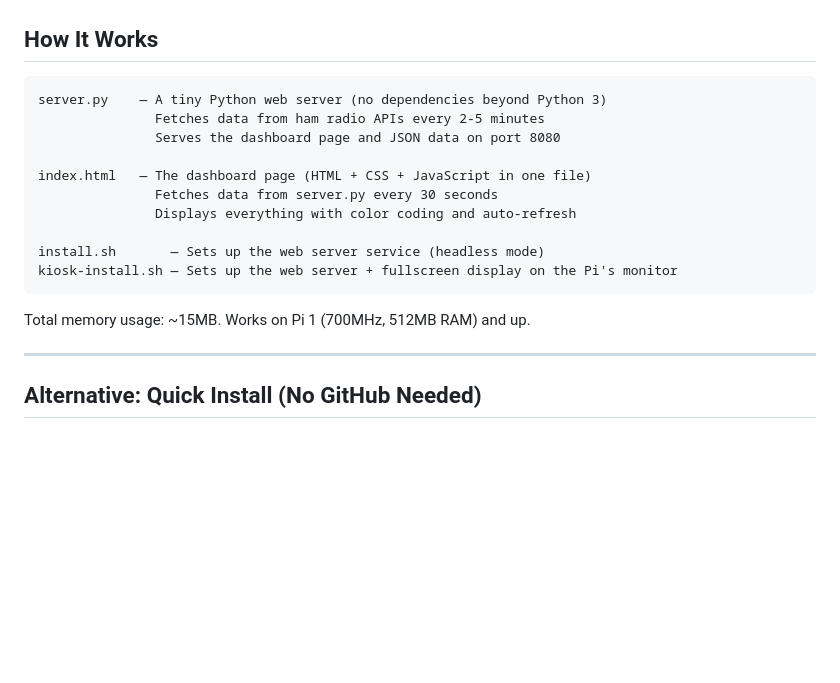
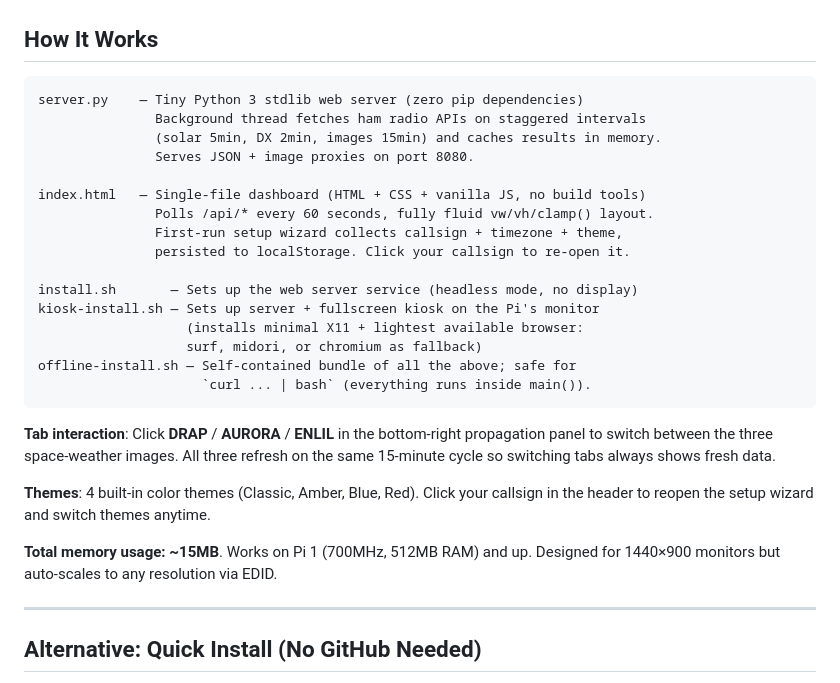
Before and after one commit to Atvriders/hamclock-pi1, a Markdown page: README.md, the part around one of its changes. Rendered like a GitHub page; blank space fills up the shorter version.

````diff
--- a/README.md
+++ b/README.md
@@ -210,19 +237,29 @@ All data comes from free public APIs — no API keys or accounts needed:
 ## How It Works
 
 ```
-server.py    — A tiny Python web server (no dependencies beyond Python 3)
-               Fetches data from ham radio APIs every 2-5 minutes
-               Serves the dashboard page and JSON data on port 8080
+server.py    — Tiny Python 3 stdlib web server (zero pip dependencies)
+               Background thread fetches ham radio APIs on staggered intervals
+               (solar 5min, DX 2min, images 15min) and caches results in memory.
+               Serves JSON + image proxies on port 8080.
 
-index.html   — The dashboard page (HTML + CSS + JavaScript in one file)
-               Fetches data from server.py every 30 seconds
-               Displays everything with color coding and auto-refresh
+index.html   — Single-file dashboard (HTML + CSS + vanilla JS, no build tools)
+               Polls /api/* every 60 seconds, fully fluid vw/vh/clamp() layout.
+               First-run setup wizard collects callsign + timezone + theme,
+               persisted to localStorage. Click your callsign to re-open it.
 
-install.sh       — Sets up the web server service (headless mode)
-kiosk-install.sh — Sets up the web server + fullscreen display on the Pi's monitor
+install.sh       — Sets up the web server service (headless mode, no display)
+kiosk-install.sh — Sets up server + fullscreen kiosk on the Pi's monitor
+                   (installs minimal X11 + lightest available browser:
+                   surf, midori, or chromium as fallback)
+offline-install.sh — Self-contained bundle of all the above; safe for
+                     `curl ... | bash` (everything runs inside main()).
 ```
 
-Total memory usage: ~15MB. Works on Pi 1 (700MHz, 512MB RAM) and up.
+**Tab interaction**: Click **DRAP** / **AURORA** / **ENLIL** in the bottom-right propagation panel to switch between the three space-weather images. All three refresh on the same 15-minute cycle so switching tabs always shows fresh data.
+
+**Themes**: 4 built-in color themes (Classic, Amber, Blue, Red). Click your callsign in the header to reopen the setup wizard and switch themes anytime.
+
+**Total memory usage: ~15MB**. Works on Pi 1 (700MHz, 512MB RAM) and up. Designed for 1440×900 monitors but auto-scales to any resolution via EDID.
 
 ---
 
````
Also changed, not shown: other parts of README.md (+33 -6 lines).
